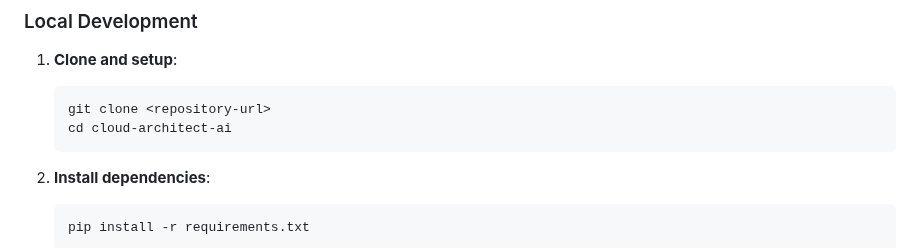
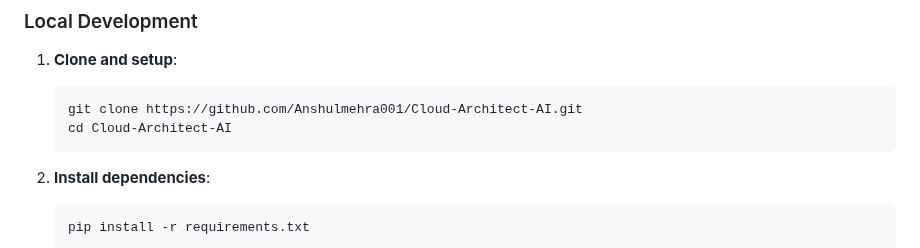
Before and after one commit to Anshulmehra001/Cloud-Architect-AI, a Markdown page: README.md, the part around the change. GitHub-like rendering.

Commit message:
Initial commit

````diff
--- a/README.md
+++ b/README.md
@@ -24,8 +24,8 @@ An AI-powered web application that provides Google Cloud architecture recommenda
 
 1. **Clone and setup**:
    ```bash
-   git clone <repository-url>
-   cd cloud-architect-ai
+   git clone https://github.com/Anshulmehra001/Cloud-Architect-AI.git
+   cd Cloud-Architect-AI
    ```
 
 2. **Install dependencies**:
````
